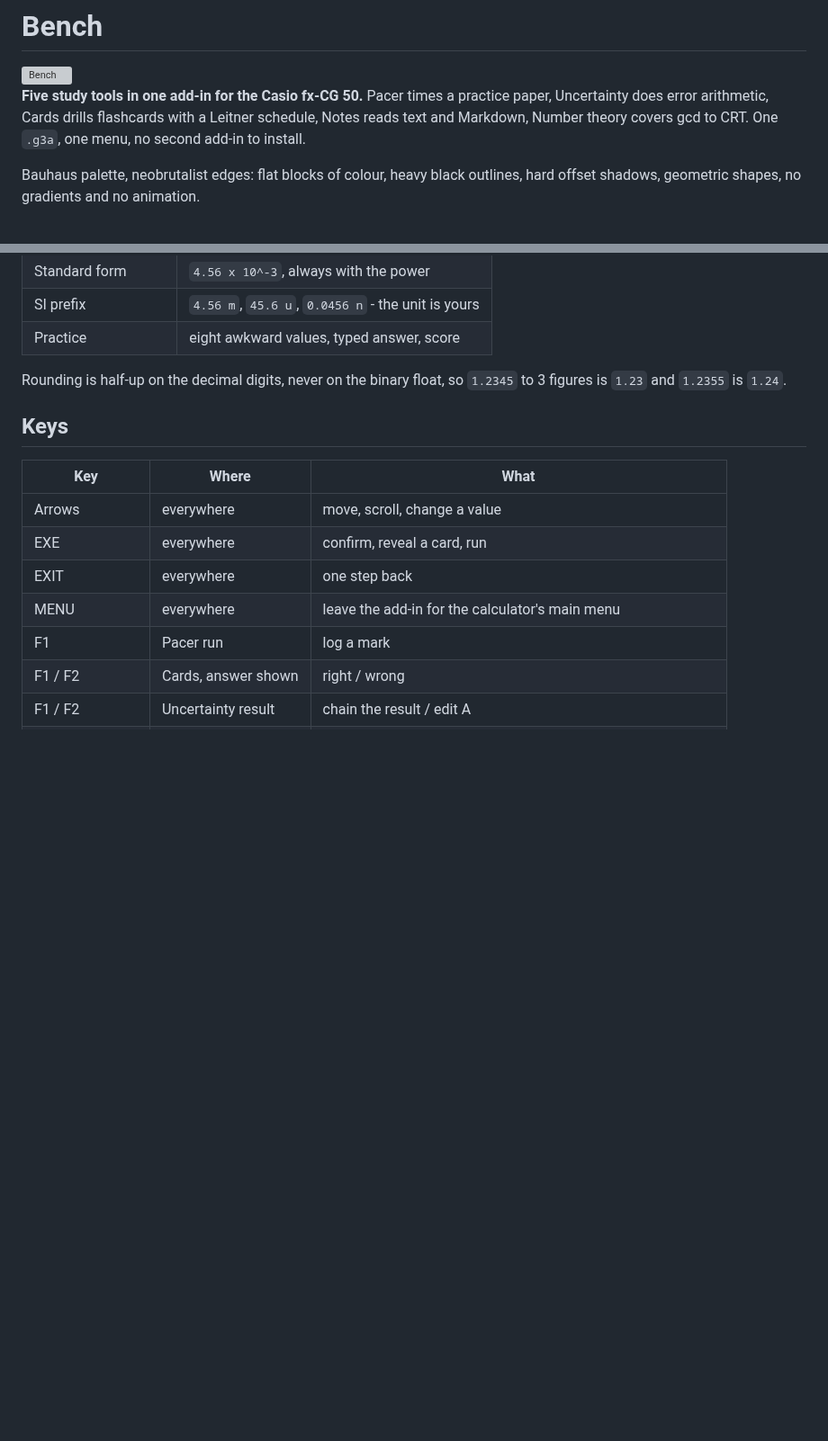
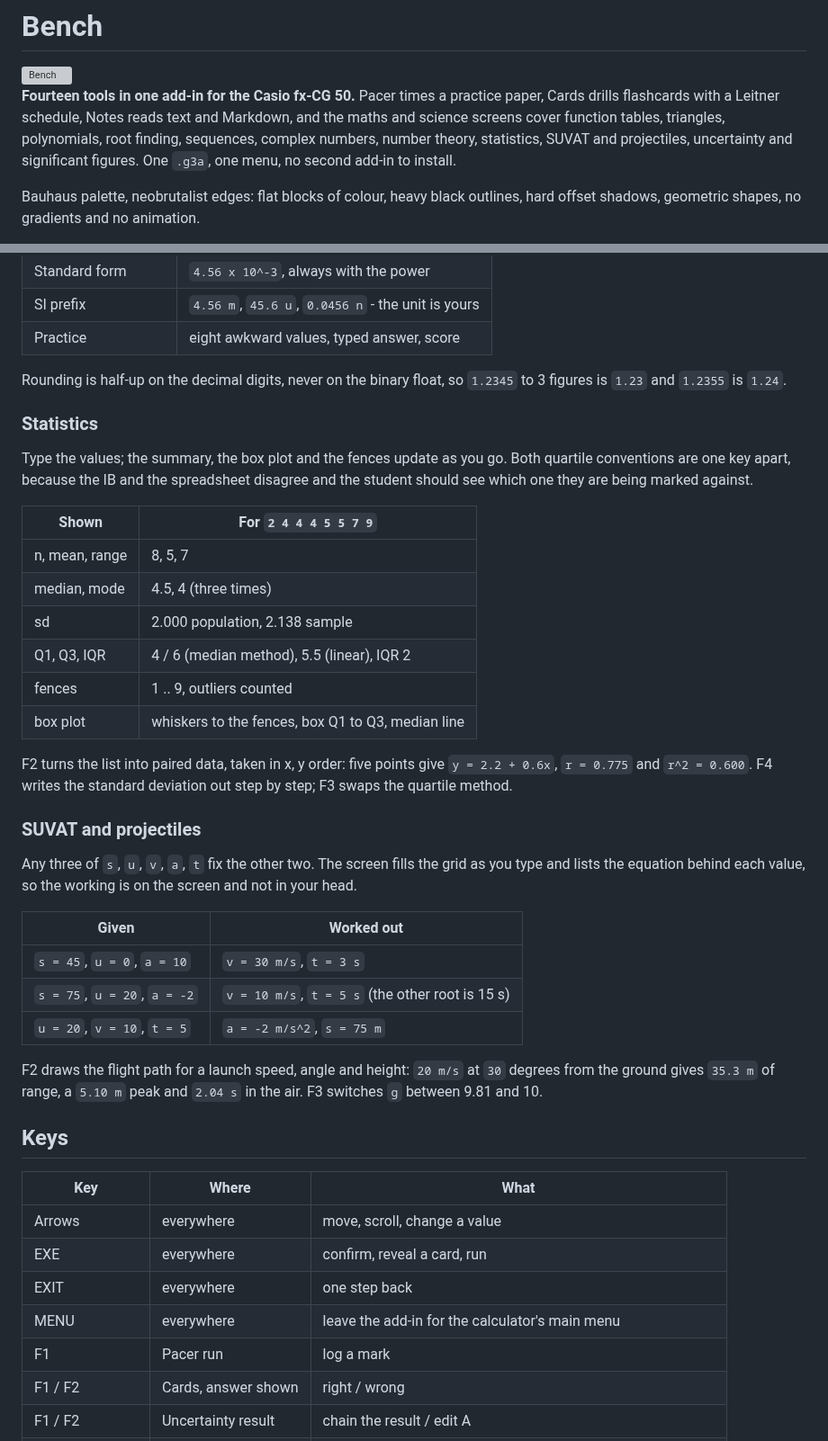
Before and after one commit to sarang-cmd/bench, a Markdown page: README.md, 2 parts joined by grey strips. Shown at 90% size. Rendered like a GitHub page; blank space fills up the shorter version; grey boxes are pictures that could not be loaded.

```diff
--- a/README.md
+++ b/README.md
@@ -2,10 +2,12 @@
 
 <img src="docs/images/brand-wordmark.svg" alt="Bench" width="420">
 
-**Five study tools in one add-in for the Casio fx-CG 50.** Pacer times a
-practice paper, Uncertainty does error arithmetic, Cards drills flashcards with
-a Leitner schedule, Notes reads text and Markdown, Number theory covers gcd to
-CRT. One `.g3a`, one menu, no second add-in to install.
+**Fourteen tools in one add-in for the Casio fx-CG 50.** Pacer times a practice
+paper, Cards drills flashcards with a Leitner schedule, Notes reads text and
+Markdown, and the maths and science screens cover function tables, triangles,
+polynomials, root finding, sequences, complex numbers, number theory,
+statistics, SUVAT and projectiles, uncertainty and significant figures. One
+`.g3a`, one menu, no second add-in to install.
 
 Bauhaus palette, neobrutalist edges: flat blocks of colour, heavy black
 outlines, hard offset shadows, geometric shapes, no gradients and no animation.
@@ -215,6 +219,39 @@ on.
 Rounding is half-up on the decimal digits, never on the binary float, so
 `1.2345` to 3 figures is `1.23` and `1.2355` is `1.24`.
 
+### Statistics
+Type the values; the summary, the box plot and the fences update as you go.
+Both quartile conventions are one key apart, because the IB and the spreadsheet
+disagree and the student should see which one they are being marked against.
+
+| Shown | For `2 4 4 4 5 5 7 9` |
+|---|---|
+| n, mean, range | 8, 5, 7 |
+| median, mode | 4.5, 4 (three times) |
+| sd | 2.000 population, 2.138 sample |
+| Q1, Q3, IQR | 4 / 6 (median method), 5.5 (linear), IQR 2 |
+| fences | 1 .. 9, outliers counted |
+| box plot | whiskers to the fences, box Q1 to Q3, median line |
+
+F2 turns the list into paired data, taken in x, y order: five points give
+`y = 2.2 + 0.6x`, `r = 0.775` and `r^2 = 0.600`. F4 writes the standard
+deviation out step by step; F3 swaps the quartile method.
+
+### SUVAT and projectiles
+Any three of `s`, `u`, `v`, `a`, `t` fix the other two. The screen fills the
+grid as you type and lists the equation behind each value, so the working is on
+the screen and not in your head.
+
+| Given | Worked out |
+|---|---|
+| `s = 45`, `u = 0`, `a = 10` | `v = 30 m/s`, `t = 3 s` |
+| `s = 75`, `u = 20`, `a = -2` | `v = 10 m/s`, `t = 5 s` (the other root is 15 s) |
+| `u = 20`, `v = 10`, `t = 5` | `a = -2 m/s^2`, `s = 75 m` |
+
+F2 draws the flight path for a launch speed, angle and height: `20 m/s` at `30`
+degrees from the ground gives `35.3 m` of range, a `5.10 m` peak and `2.04 s` in
+the air. F3 switches `g` between 9.81 and 10.
+
 ## Keys
 
 | Key | Where | What |
```
Also changed, not shown: other parts of README.md (+7 -0 lines), CHANGELOG.md (+7 -0 lines), docs/STATUS.md (+4 -4 lines), docs/images/56_suvat_three.png (added), docs/images/57_suvat_typed.png (added), docs/images/58_suvat_path.png (added), 14 other files.
